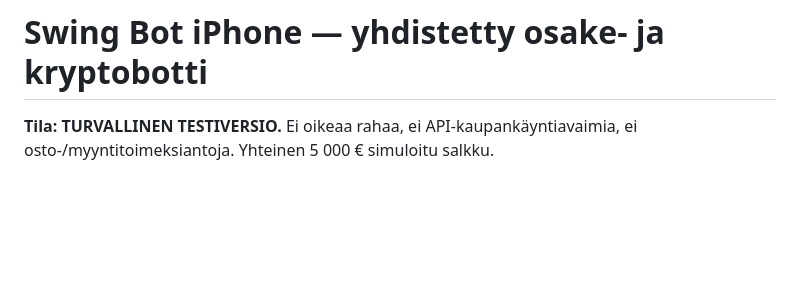
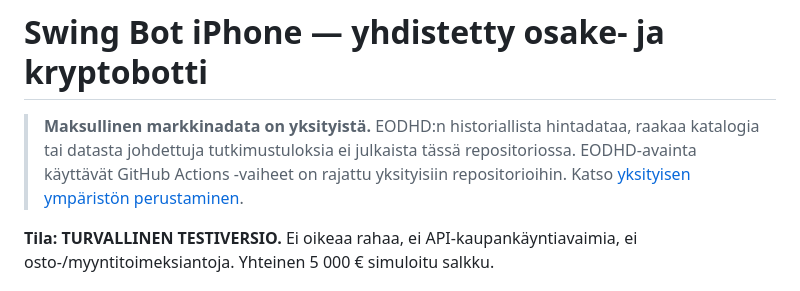
Before and after one commit to jaheinone-lang/swing-bot-iphone, a Markdown page: README.md, the part around the change. Drawn GitHub-style; blank space fills up the shorter version.

Commit message:
Link to licensed-data privacy boundary and private research setup

```diff
--- a/README.md
+++ b/README.md
@@ -1,4 +1,10 @@
 # Swing Bot iPhone — yhdistetty osake- ja kryptobotti
+
+> **Maksullinen markkinadata on yksityistä.** EODHD:n historiallista
+> hintadataa, raakaa katalogia tai datasta johdettuja tutkimustuloksia
+> ei julkaista tässä repositoriossa. EODHD-avainta käyttävät GitHub
+> Actions -vaiheet on rajattu yksityisiin repositorioihin.
+> Katso [yksityisen ympäristön perustaminen](docs/private-research-setup.md).
 
 **Tila: TURVALLINEN TESTIVERSIO.** Ei oikeaa rahaa, ei API-kaupankäyntiavaimia, ei osto-/myyntitoimeksiantoja. Yhteinen 5 000 € simuloitu salkku.
 
```
